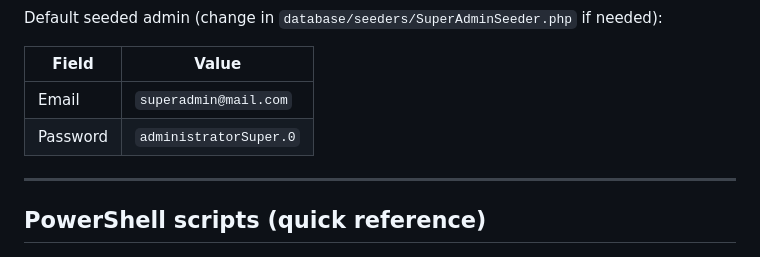
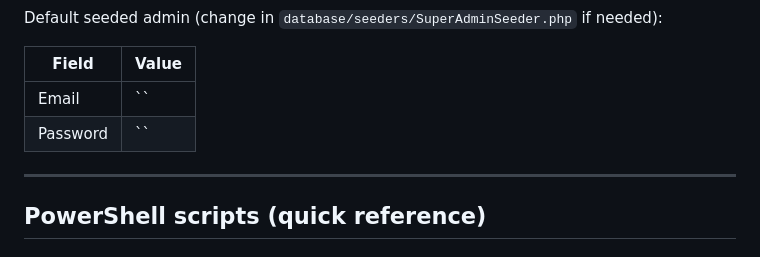
Before and after one commit to Abdullahbadres/tests, a Markdown page: README.md, the part around the change. GitHub-like rendering.

Commit message:
Clear.......
Removed default email and password values from README.

```diff
--- a/README.md
+++ b/README.md
@@ -109,8 +109,8 @@ Default seeded admin (change in `database/seeders/SuperAdminSeeder.php` if neede
 
 | Field | Value |
 |-------|--------|
-| Email | `superadmin@mail.com` |
-| Password | `administratorSuper.0` |
+| Email | `` |
+| Password | `` |
 
 ---
 
```
